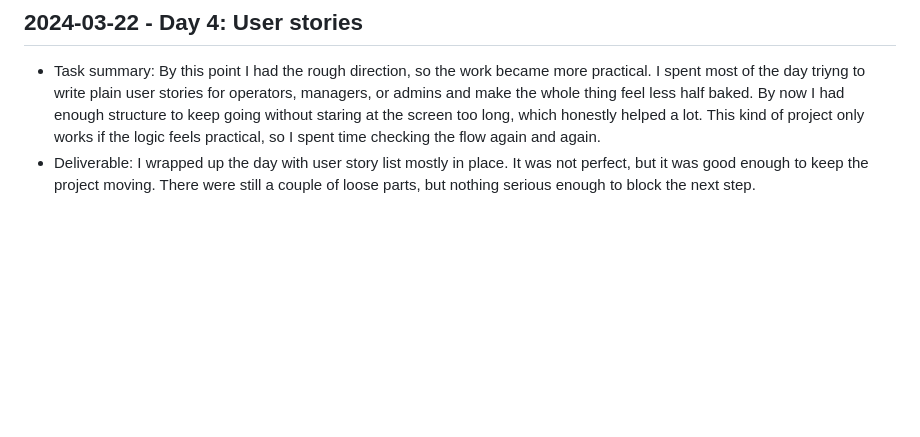
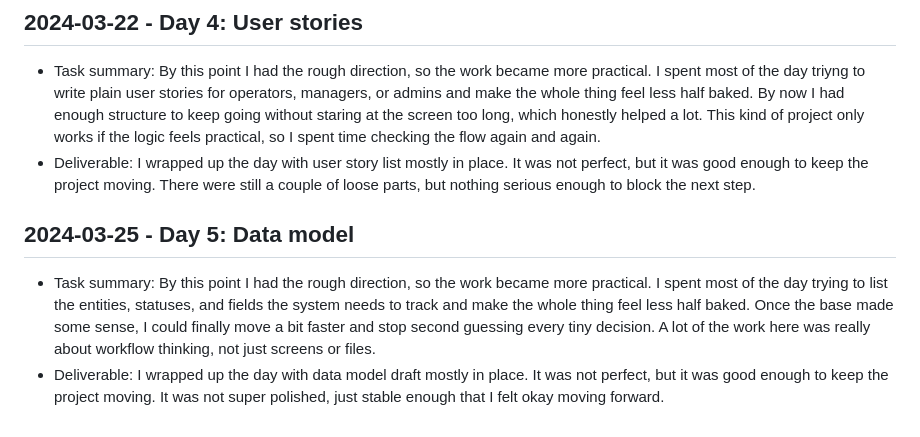
Before and after one commit to harshitpaunikar1/ttil-barcode-coldchain-tracking, a Markdown page: .github/project-buildup-history.md, the part around the change. GitHub-like rendering; blank space fills up the shorter version.

Commit message:
Day 5: Data model
Project: TTIL Barcode Cold-Chain Tracking
Category: ops_platform / generic
Date: 2024-03-25

Task:
By this point I had the rough direction, so the work became more
practical. I spent most of the day trying to list the entities,
statuses, and fields the system needs to track and make the whole thing
feel less half baked. Once the base made some sense, I could finally
move a bit faster and stop second guessing every tiny decision. A lot of
the work here was really about workflow thinking, not just screens or
files.

Deliverable:
I wrapped up the day with data model draft mostly in place. It was not
perfect, but it was good enough to keep the project moving. It was not
super polished, just stable enough that I felt okay moving forward.

```diff
--- a/.github/project-buildup-history.md
+++ b/.github/project-buildup-history.md
@@ -20,3 +20,7 @@
 
 - Task summary: By this point I had the rough direction, so the work became more practical. I spent most of the day triyng to write plain user stories for operators, managers, or admins and make the whole thing feel less half baked. By now I had enough structure to keep going without staring at the screen too long, which honestly helped a lot. This kind of project only works if the logic feels practical, so I spent time checking the flow again and again.
 - Deliverable: I wrapped up the day with user story list mostly in place. It was not perfect, but it was good enough to keep the project moving. There were still a couple of loose parts, but nothing serious enough to block the next step.
+## 2024-03-25 - Day 5: Data model
+
+- Task summary: By this point I had the rough direction, so the work became more practical. I spent most of the day trying to list the entities, statuses, and fields the system needs to track and make the whole thing feel less half baked. Once the base made some sense, I could finally move a bit faster and stop second guessing every tiny decision. A lot of the work here was really about workflow thinking, not just screens or files.
+- Deliverable: I wrapped up the day with data model draft mostly in place. It was not perfect, but it was good enough to keep the project moving. It was not super polished, just stable enough that I felt okay moving forward.
```
